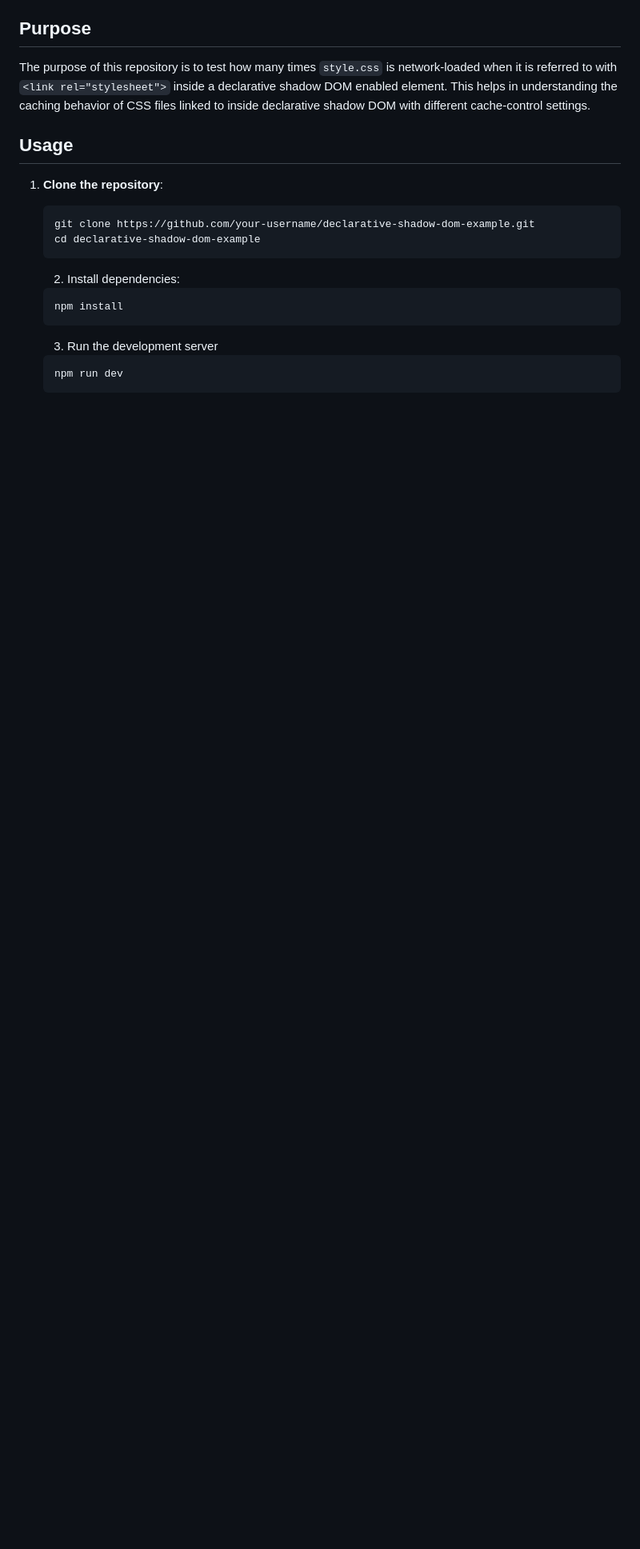
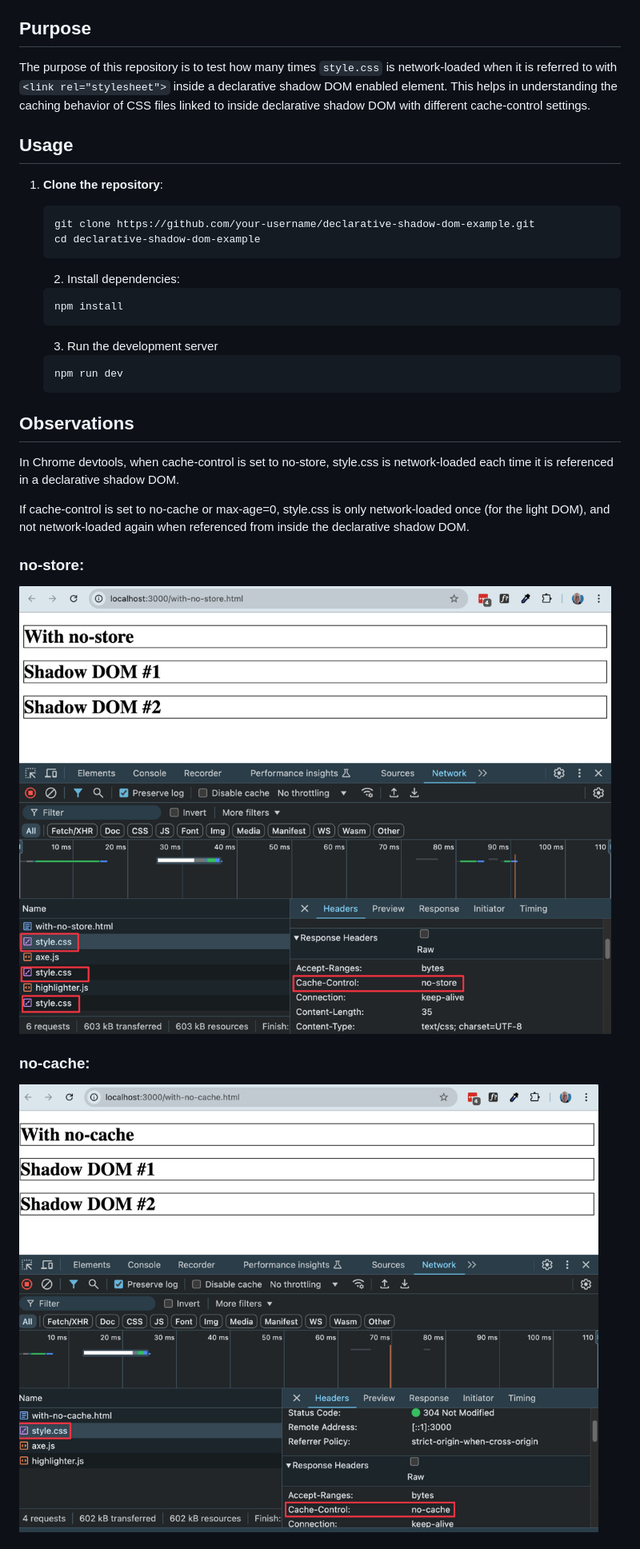
Before and after one commit to htmlcomponents/dsd-links, a Markdown page: readme.md, the part around one of its changes. Shown at 80% size. Drawn GitHub-style; pictures changed too: images/with-no-cache.png (added), images/with-no-store.png (added); blank space fills up the shorter version.

Commit message:
Observations

````diff
--- a/readme.md
+++ b/readme.md
@@ -49,3 +49,18 @@ The purpose of this repository is to test how many times `style.css` is network-
    ```sh
    npm run dev
    ```
+
+## Observations
+
+In Chrome devtools, when cache-control is set to no-store, style.css is network-loaded each time it is referenced in a declarative shadow DOM.
+
+If cache-control is set to no-cache or max-age=0, style.css is only network-loaded once (for the light DOM), and not network-loaded again when referenced from inside the declarative shadow DOM.
+
+### no-store:
+
+![No-Store](images/with-no-store.png)
+
+### no-cache:
+
+![No-Cache](images/with-no-cache.png)
+
````
Also changed, not shown: other parts of readme.md (+15 -0 lines), images/firefox-with-no-store.png (added), images/safari-with-no-store.png (added), images/with-max-age-0.png (added).
